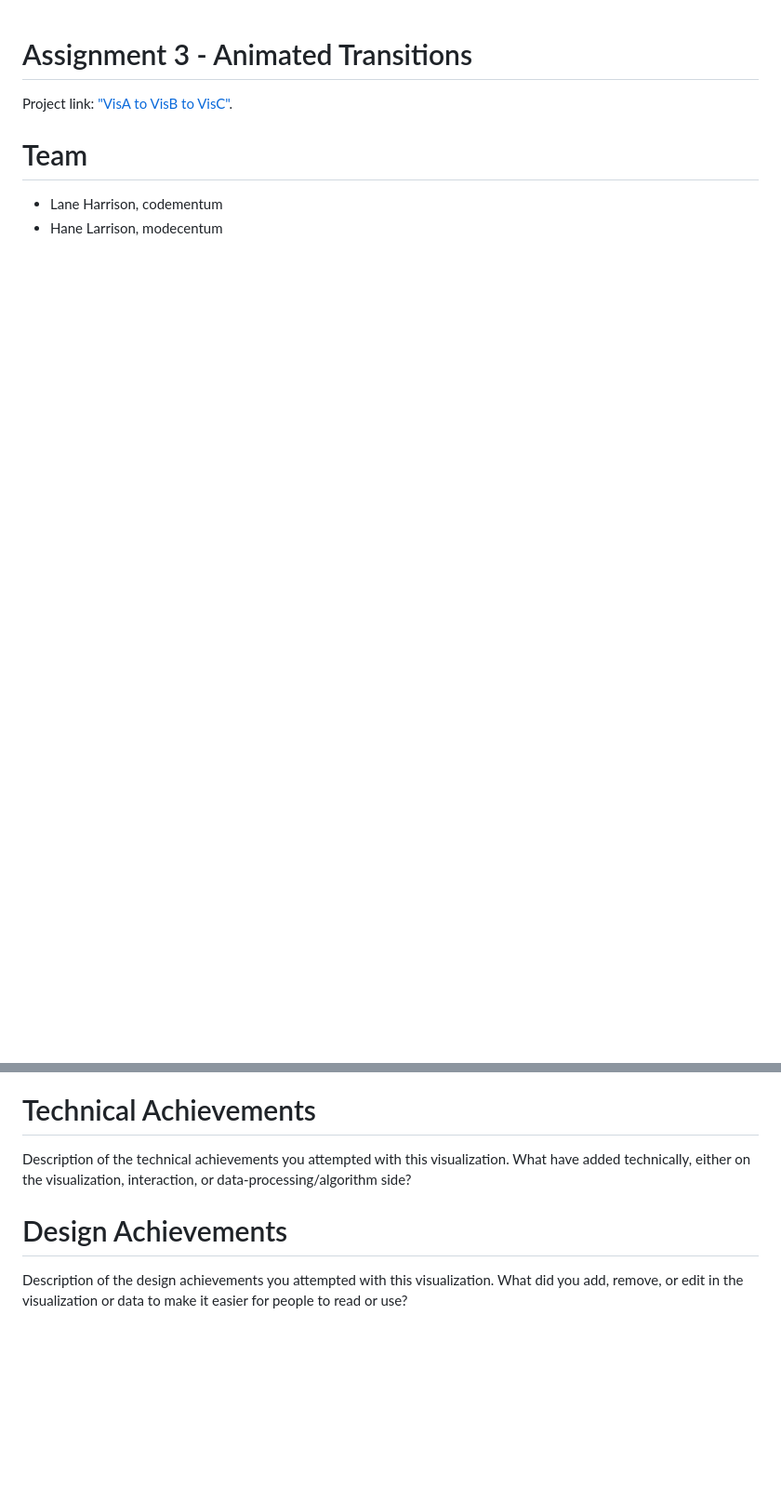
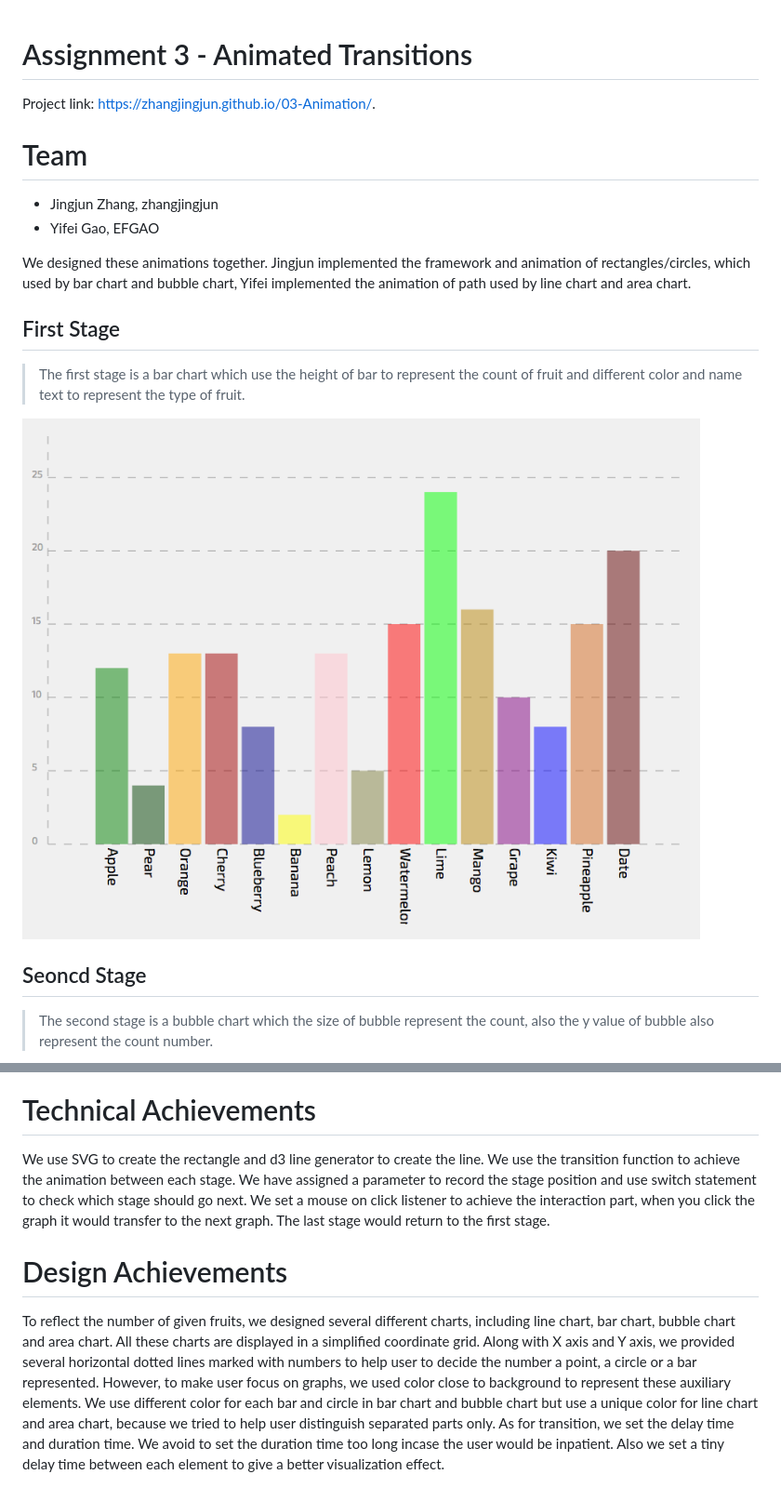
Before and after one commit to zhangjingjun/DataVis-A3, a Markdown page: README.md, 2 parts joined by grey strips. Shown at 93% size. Drawn GitHub-style; pictures changed too: img/barChart.png (added); blank space fills up the shorter version.

```diff
--- a/README.md
+++ b/README.md
@@ -1,8 +1,20 @@
 # Assignment 3 - Animated Transitions
 
-Project link: ["VisA to VisB to VisC"](http://cs573-16f.github.io/03-Animation/index.html).
+Project link: [https://zhangjingjun.github.io/03-Animation/](https://zhangjingjun.github.io/03-Animation/).
 
 # Team
 
-- Lane Harrison, codementum
-- Hane Larrison, modecentum
+- Jingjun Zhang, zhangjingjun
+- Yifei Gao, EFGAO
+
+We designed these animations together. Jingjun implemented the framework and animation of rectangles/circles, which used by bar chart and bubble chart, Yifei implemented the animation of path used by line chart and area chart.
+
+## First Stage
+> The first stage is a bar chart which use the height of bar to represent the count of fruit and different color and name text to represent the type of fruit.
+
+![First Stage](img/barChart.png)
+
+
+## Seoncd Stage
+> The second stage is a bubble chart which the size of bubble represent the count, also the y value of bubble also represent the count number.
+
@@ -9,10 +34,13 @@ Project link: ["VisA to VisB to VisC"](http://cs573-16f.github.io/03-Animation/i
 
 # Technical Achievements
 
-Description of the technical achievements you attempted with this visualization.
-What have added technically, either on the visualization, interaction, or data-processing/algorithm side?
+We use SVG to create the rectangle and d3 line generator to
+create the line. We use the transition function to achieve the animation between each stage.
+We have assigned a parameter to record the stage position and use switch statement to check which stage should go next. We set a mouse on click listener to achieve the interaction part, when you click the graph it would transfer to the next graph. The last stage would return to the first stage.
+
 
 # Design Achievements
 
-Description of the design achievements you attempted with this visualization.
-What did you add, remove, or edit in the visualization or data to make it easier for people to read or use?
+To reflect the number of given fruits, we designed several different charts, including line chart, bar chart, bubble chart and area chart. All these charts are displayed in a simplified coordinate grid. Along with X axis and Y axis, we provided several horizontal dotted lines marked with numbers to help user to decide the number a point, a circle or a bar represented. However, to make user focus on graphs, we used color close to background to represent these auxiliary elements. We use different color for each bar and circle in bar chart and bubble chart but use a unique color for line chart and area chart, because we tried to help user distinguish separated parts only.
+As for transition, we set the delay time and duration time.
+We avoid to set the duration time too long incase the user would be inpatient. Also we set a tiny delay time between each element to give a better visualization effect.
```
Also changed, not shown: other parts of README.md (+13 -0 lines), img/areaChart.png (added), img/bubbleChart.png (added), img/lineChart.png (added), 1 other file.
